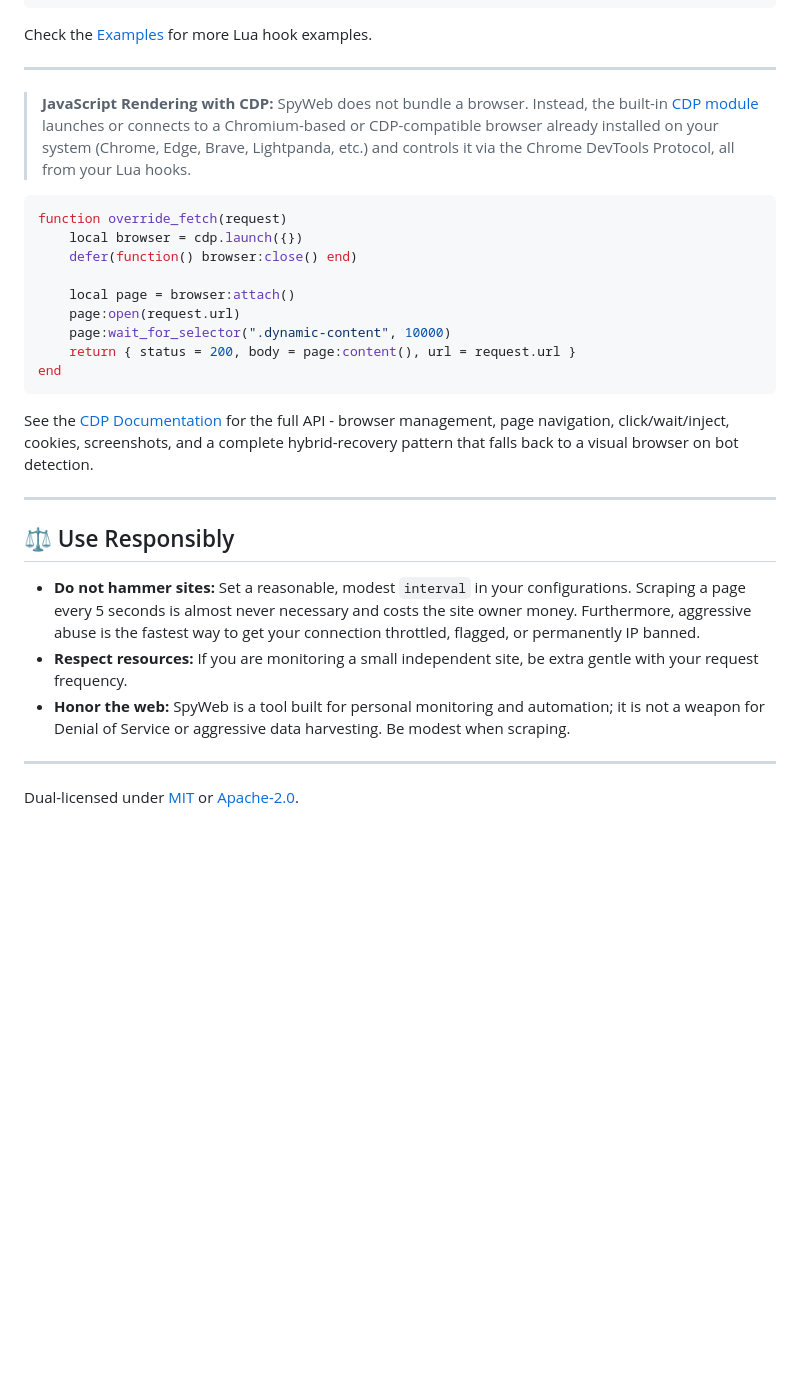
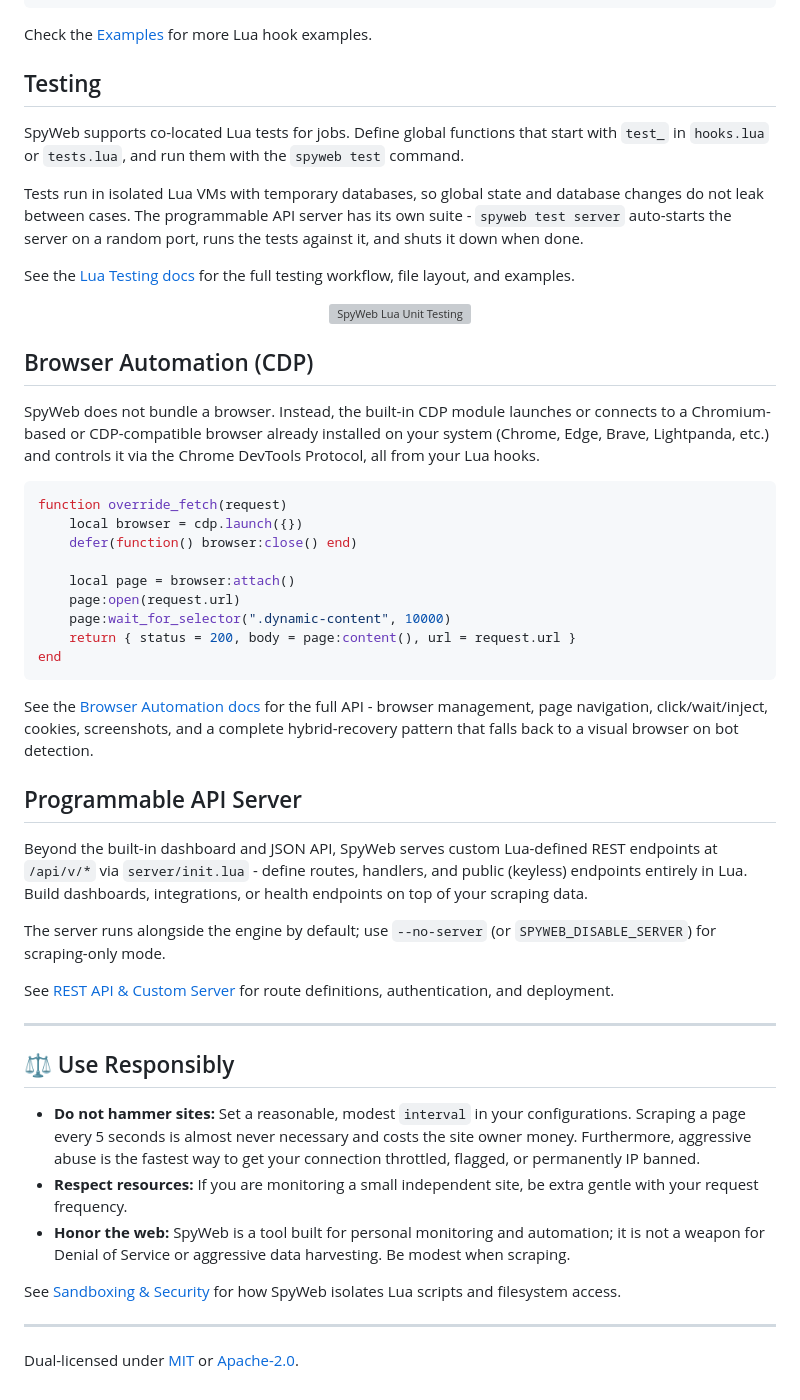
Before and after one commit to spyweb-app/spyweb, a Markdown page: README.md, the part around one of its changes. Rendered like a GitHub page; blank space fills up the shorter version; grey boxes are pictures that could not be loaded.

````diff
--- a/README.md
+++ b/README.md
@@ -184,9 +193,19 @@ end
 
 Check the [Examples](examples/) for more Lua hook examples.
 
----
+## Testing
+SpyWeb supports co-located Lua tests for jobs. Define global functions that start with `test_` in `hooks.lua` or `tests.lua`, and run them with the `spyweb test` command.
 
-> **JavaScript Rendering with CDP:** SpyWeb does not bundle a browser. Instead, the built-in [CDP module](docs/cdp.md) launches or connects to a Chromium-based or CDP-compatible browser already installed on your system (Chrome, Edge, Brave, Lightpanda, etc.) and controls it via the Chrome DevTools Protocol, all from your Lua hooks.
+Tests run in isolated Lua VMs with temporary databases, so global state and database changes do not leak between cases. The programmable API server has its own suite - `spyweb test server` auto-starts the server on a random port, runs the tests against it, and shuts it down when done.
+
+See the [Lua Testing docs](https://docs.spyweb.app/testing/) for the full testing workflow, file layout, and examples.
+
+<p align="center">
+  <img alt="SpyWeb Lua Unit Testing" src="https://spyweb.app/images/spyweb-test.png" width="100%" style="max-width: 800px;">
+</p>
+
+## Browser Automation (CDP)
+SpyWeb does not bundle a browser. Instead, the built-in CDP module launches or connects to a Chromium-based or CDP-compatible browser already installed on your system (Chrome, Edge, Brave, Lightpanda, etc.) and controls it via the Chrome DevTools Protocol, all from your Lua hooks.
 
 ```lua
 function override_fetch(request)
@@ -200,7 +219,14 @@ function override_fetch(request)
 end
 ```
 
- See the [CDP Documentation](docs/cdp.md) for the full API - browser management, page navigation, click/wait/inject, cookies, screenshots, and a complete hybrid-recovery pattern that falls back to a visual browser on bot detection.
+See the [Browser Automation docs](https://docs.spyweb.app/browser-automation/) for the full API - browser management, page navigation, click/wait/inject, cookies, screenshots, and a complete hybrid-recovery pattern that falls back to a visual browser on bot detection.
+
+## Programmable API Server
+Beyond the built-in dashboard and JSON API, SpyWeb serves custom Lua-defined REST endpoints at `/api/v/*` via `server/init.lua` - define routes, handlers, and public (keyless) endpoints entirely in Lua. Build dashboards, integrations, or health endpoints on top of your scraping data.
+
+The server runs alongside the engine by default; use `--no-server` (or `SPYWEB_DISABLE_SERVER`) for scraping-only mode.
+
+See [REST API & Custom Server](https://docs.spyweb.app/api-and-server/) for route definitions, authentication, and deployment.
 
 ---
 
@@ -209,5 +235,7 @@ end
 - **Respect resources:** If you are monitoring a small independent site, be extra gentle with your request frequency.
 - **Honor the web:** SpyWeb is a tool built for personal monitoring and automation; it is not a weapon for Denial of Service or aggressive data harvesting. Be modest when scraping.
 
+See [Sandboxing & Security](https://docs.spyweb.app/security/) for how SpyWeb isolates Lua scripts and filesystem access.
+
 ---
 Dual-licensed under [MIT](LICENSE-MIT) or [Apache-2.0](LICENSE-APACHE).
````
Also changed, not shown: other parts of README.md (+39 -30 lines).
